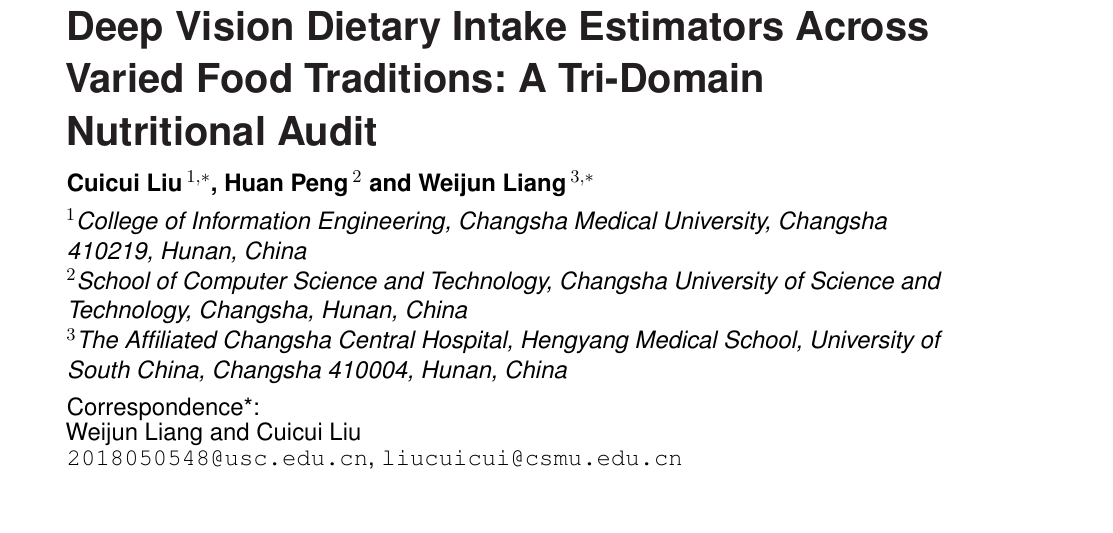
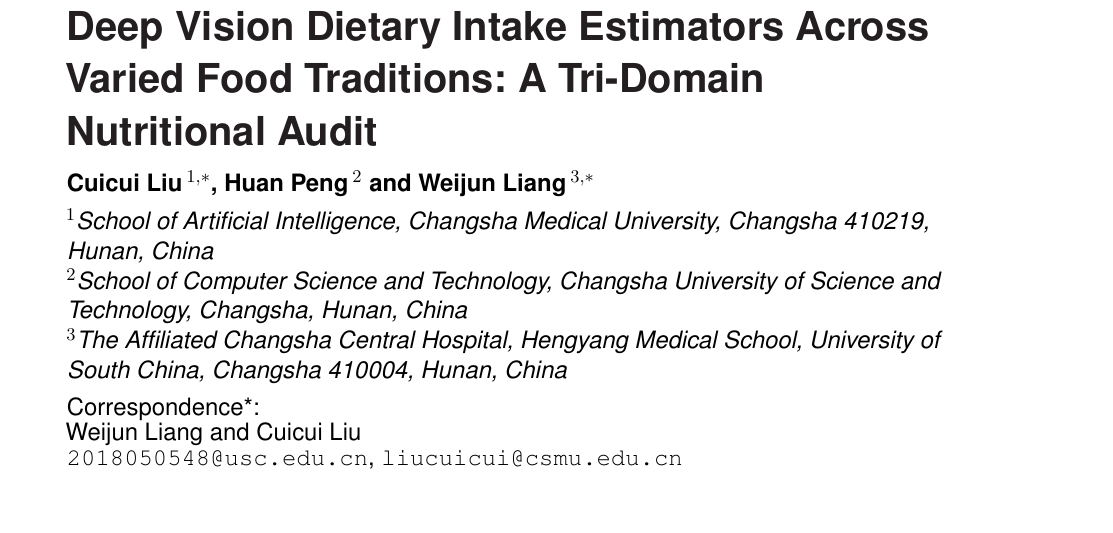
Before and after one commit to Hajimi-Sudo/cross-cultural-diet-ai-bias-audit, a LaTeX document (manuscript/frontiers/main.tex): part of page 1 of 21, cut so that both start at the same text. Compiled offline with pdfLaTeX.

Commit message:
fix(affiliation): update first author affiliation to School of Artificial Intelligence

```diff
--- a/manuscript/frontiers/main.tex
+++ b/manuscript/frontiers/main.tex
@@ -15,7 +15,7 @@
 \def\keyFont{\fontsize{8}{11}\helveticabold}
 \def\firstAuthorLast{Liu {et~al.}}
 \def\Authors{Cuicui Liu\,$^{1,*}$, Huan Peng\,$^{2}$ and Weijun Liang\,$^{3,*}$}
-\def\Address{$^{1}$College of Information Engineering, Changsha Medical University, Changsha 410219, Hunan, China \\
+\def\Address{$^{1}$School of Artificial Intelligence, Changsha Medical University, Changsha 410219, Hunan, China \\
 $^{2}$School of Computer Science and Technology, Changsha University of Science and Technology, Changsha, Hunan, China \\
 $^{3}$The Affiliated Changsha Central Hospital, Hengyang Medical School, University of South China, Changsha 410004, Hunan, China}
 \def\corrAuthor{Weijun Liang and Cuicui Liu}
```
Also changed, not shown: manuscript/frontiers/main.pdf.
